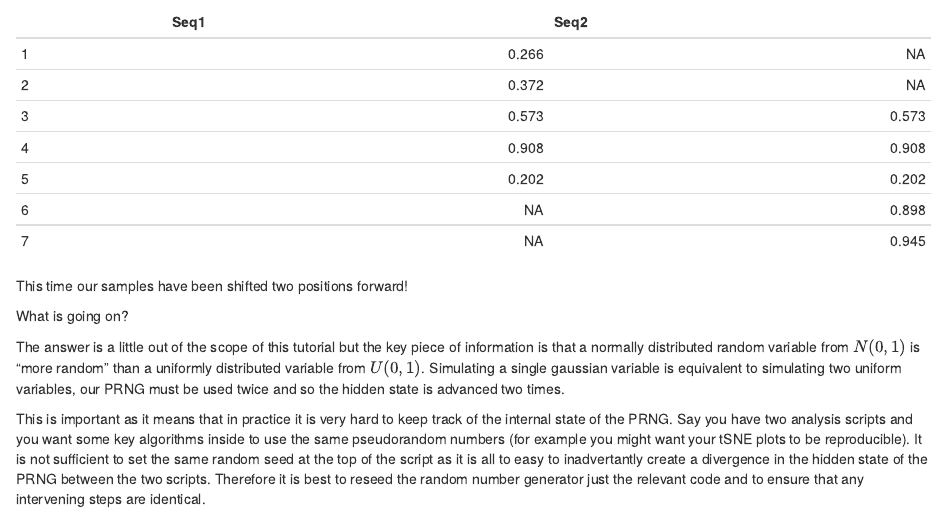
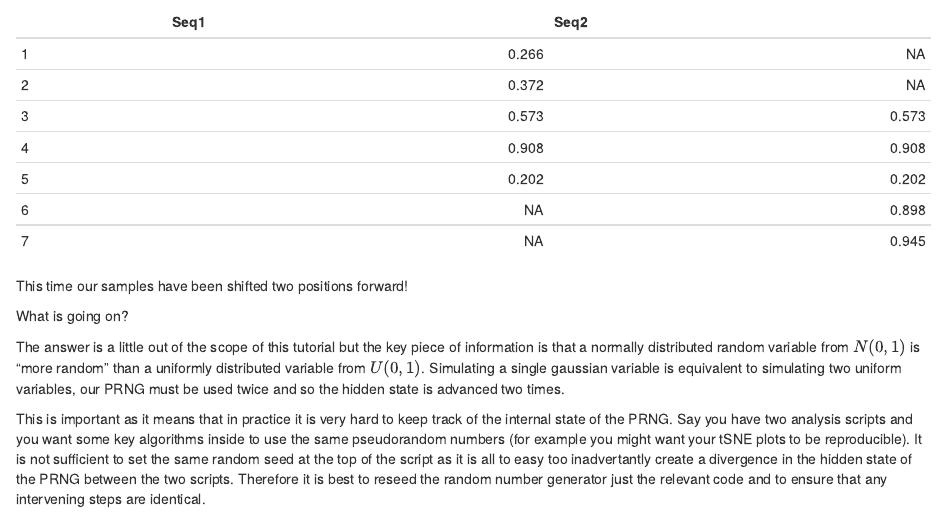
Before and after one commit to kane9530/scRNAseq_teaching, an R Markdown document (Random_Seeds.Rmd): the page in a window 1100 px wide, from 4280 px down. Rendered offline with R 4.5, knitr and Pandoc, with nearby package versions.

Commit message:
Fix typos

```diff
--- a/Random_Seeds.Rmd
+++ b/Random_Seeds.Rmd
@@ -132,4 +132,4 @@ What is going on?
 
 The answer is a little out of the scope of this tutorial but the key piece of information is that a normally distributed random variable from $N(0,1)$ is "more random" than a uniformly distributed variable from $U(0,1)$. Simulating a single gaussian variable is equivalent to simulating two uniform variables, our PRNG must be used twice and so the hidden state is advanced two times.
 
-This is important as it means that in practice it is very hard to keep track of the internal state of the PRNG. Say you have two analysis scripts and you want some key algorithms inside to use the same pseudorandom numbers (for example you might want your tSNE plots to be reproducible). It is not sufficient to set the same random seed at the top of the script as it is all to easy to inadvertantly create a divergence in the hidden state of the PRNG between the two scripts. Therefore it is best to reseed the random number generator just the relevant code and to ensure that any intervening steps are identical.
+This is important as it means that in practice it is very hard to keep track of the internal state of the PRNG. Say you have two analysis scripts and you want some key algorithms inside to use the same pseudorandom numbers (for example you might want your tSNE plots to be reproducible). It is not sufficient to set the same random seed at the top of the script as it is all to easy too inadvertantly create a divergence in the hidden state of the PRNG between the two scripts. Therefore it is best to reseed the random number generator just the relevant code and to ensure that any intervening steps are identical.
```
